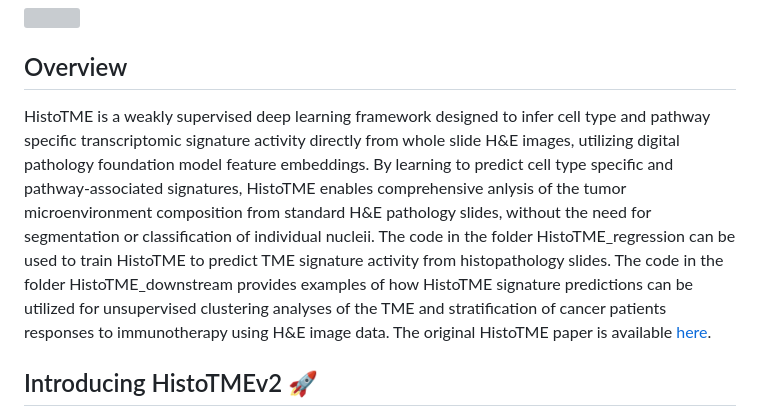
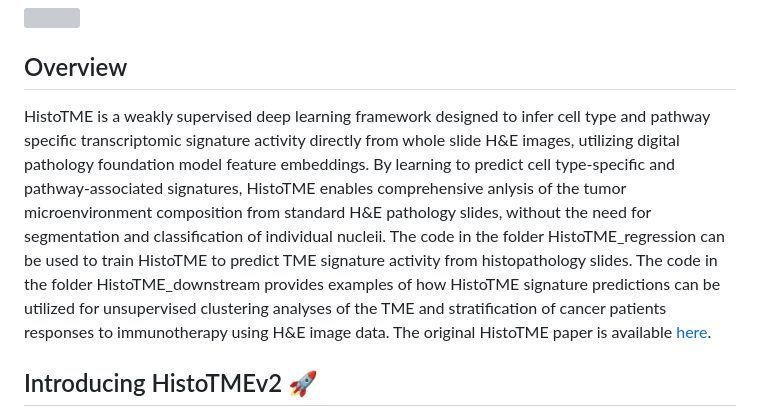
Before and after one commit to spatkar94/HistoTME, a Markdown page: README.md, the part around the change. Rendered like a GitHub page; grey boxes are pictures that could not be loaded.

```diff
--- a/README.md
+++ b/README.md
@@ -4,7 +4,7 @@ HistoTME
 
 
 ## Overview
-HistoTME is a weakly supervised deep learning framework designed to infer cell type and pathway specific transcriptomic signature activity directly from whole slide H&E images, utilizing digital pathology foundation model feature embeddings. By learning to predict cell type specific and pathway-associated signatures, HistoTME enables comprehensive anlysis of the tumor microenvironment composition from standard H&E pathology slides, without the need for segmentation or classification of individual nucleii. The code in the folder HistoTME_regression can be used to train HistoTME to predict TME signature activity from histopathology slides. The code in the folder HistoTME_downstream provides examples of how HistoTME signature predictions can be utilized for unsupervised clustering analyses of the TME and stratification of cancer patients responses to immunotherapy using H&E image data. The original HistoTME paper is available [here](https://www.nature.com/articles/s41698-024-00765-w).
+HistoTME is a weakly supervised deep learning framework designed to infer cell type and pathway specific transcriptomic signature activity directly from whole slide H&E images, utilizing digital pathology foundation model feature embeddings. By learning to predict cell type-specific and pathway-associated signatures, HistoTME enables comprehensive anlysis of the tumor microenvironment composition from standard H&E pathology slides, without the need for segmentation and classification of individual nucleii. The code in the folder HistoTME_regression can be used to train HistoTME to predict TME signature activity from histopathology slides. The code in the folder HistoTME_downstream provides examples of how HistoTME signature predictions can be utilized for unsupervised clustering analyses of the TME and stratification of cancer patients responses to immunotherapy using H&E image data. The original HistoTME paper is available [here](https://www.nature.com/articles/s41698-024-00765-w).
 
 ## Introducing HistoTMEv2 :rocket:
 HistoTMEv2 is a pan-cancer extension of HistoTME, trained and tested on 25 different cancer types. See our new preprint [here]()
```
